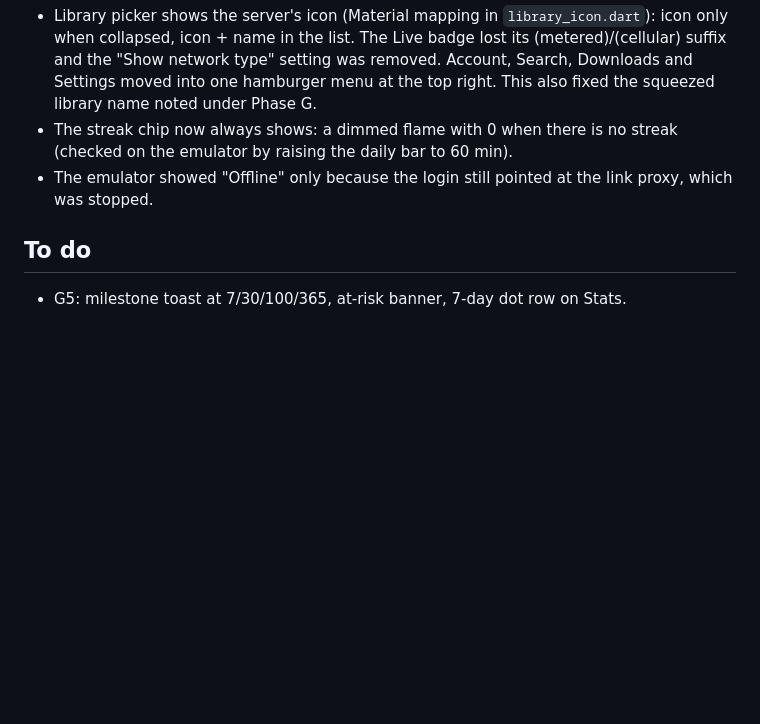
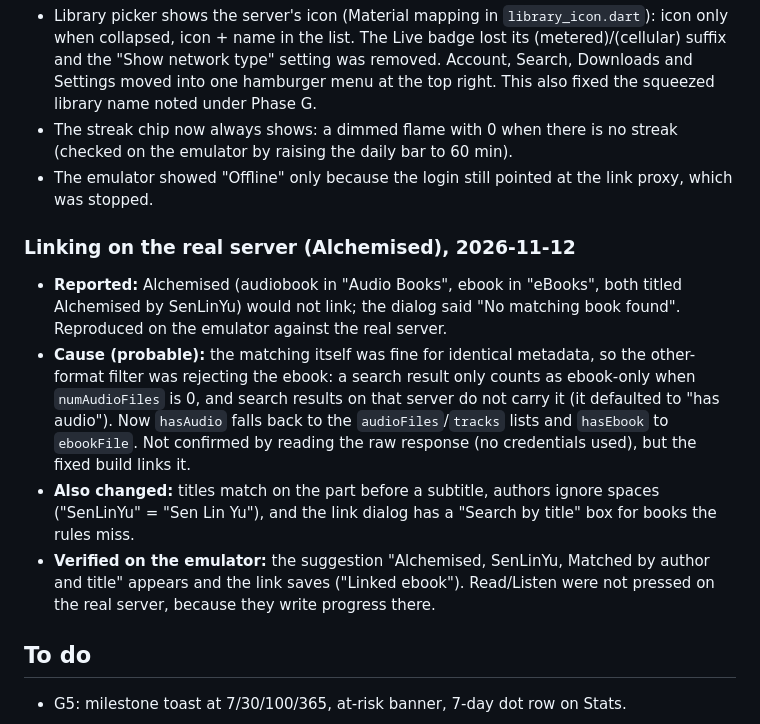
Before and after one commit to CodeNeedsCoffee/Steeped, a Markdown page: ROADMAP.md, the part around the change. GitHub-like rendering; blank space fills up the shorter version.

Commit message:
ROADMAP: Alchemised linking fix

```diff
--- a/ROADMAP.md
+++ b/ROADMAP.md
@@ -438,6 +438,19 @@ Overlay) and no PDF or comic items, so PDF and CBZ checks are blocked there.
 - The streak chip now always shows: a dimmed flame with 0 when there is no streak (checked on the emulator by raising the daily bar to 60 min).
 - The emulator showed "Offline" only because the login still pointed at the link proxy, which was stopped.
 
+### Linking on the real server (Alchemised), 2026-11-12
+
+- **Reported:** Alchemised (audiobook in "Audio Books", ebook in "eBooks", both titled Alchemised by SenLinYu) would not
+  link; the dialog said "No matching book found". Reproduced on the emulator against the real server.
+- **Cause (probable):** the matching itself was fine for identical metadata, so the other-format filter was rejecting the
+  ebook: a search result only counts as ebook-only when `numAudioFiles` is 0, and search results on that server do not
+  carry it (it defaulted to "has audio"). Now `hasAudio` falls back to the `audioFiles`/`tracks` lists and `hasEbook` to
+  `ebookFile`. Not confirmed by reading the raw response (no credentials used), but the fixed build links it.
+- **Also changed:** titles match on the part before a subtitle, authors ignore spaces ("SenLinYu" = "Sen Lin Yu"), and the
+  link dialog has a "Search by title" box for books the rules miss.
+- **Verified on the emulator:** the suggestion "Alchemised, SenLinYu, Matched by author and title" appears and the link
+  saves ("Linked ebook"). Read/Listen were not pressed on the real server, because they write progress there.
+
 ## To do
 
 - G5: milestone toast at 7/30/100/365, at-risk banner, 7-day dot row on Stats.
```
